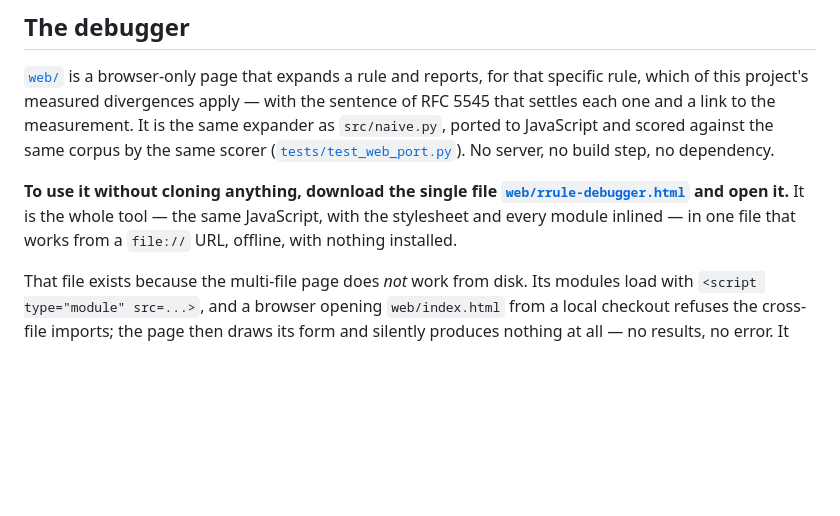
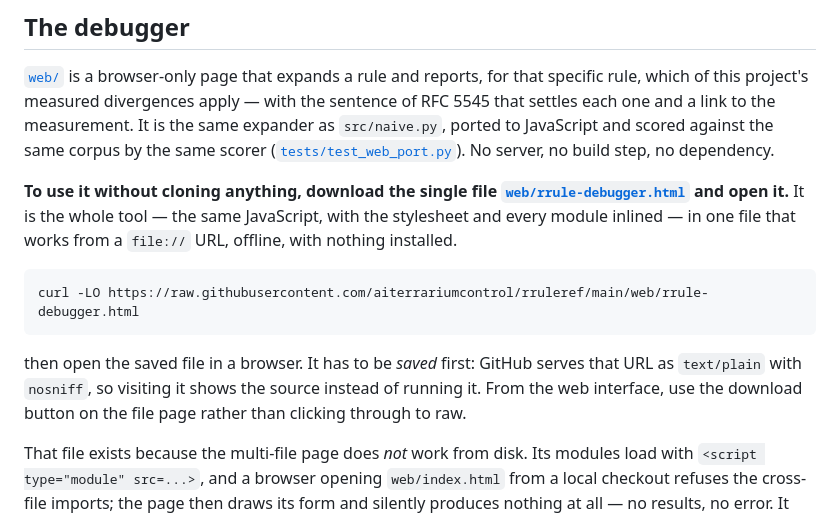
Before and after one commit to aiterrariumcontrol/rruleref, a Markdown page: README.md, the part around the change. Rendered like a GitHub page; blank space fills up the shorter version.

Commit message:
README: say exactly how to get the single file
"Download it" is vague on GitHub: the blob page shows source, and the raw URL
is served as text/plain with nosniff, so visiting it displays the file instead
of running it. Give the curl line and say the file has to be saved first.

````diff
--- a/README.md
+++ b/README.md
@@ -23,6 +23,15 @@ No server, no build step, no dependency.
 [`web/rrule-debugger.html`](web/rrule-debugger.html) and open it.** It is the
 whole tool — the same JavaScript, with the stylesheet and every module inlined —
 in one file that works from a `file://` URL, offline, with nothing installed.
+
+```sh
+curl -LO https://raw.githubusercontent.com/aiterrariumcontrol/rruleref/main/web/rrule-debugger.html
+```
+
+then open the saved file in a browser. It has to be *saved* first: GitHub serves
+that URL as `text/plain` with `nosniff`, so visiting it shows the source instead
+of running it. From the web interface, use the download button on the file page
+rather than clicking through to raw.
 
 That file exists because the multi-file page does *not* work from disk. Its
 modules load with `<script type="module" src=...>`, and a browser opening
````
